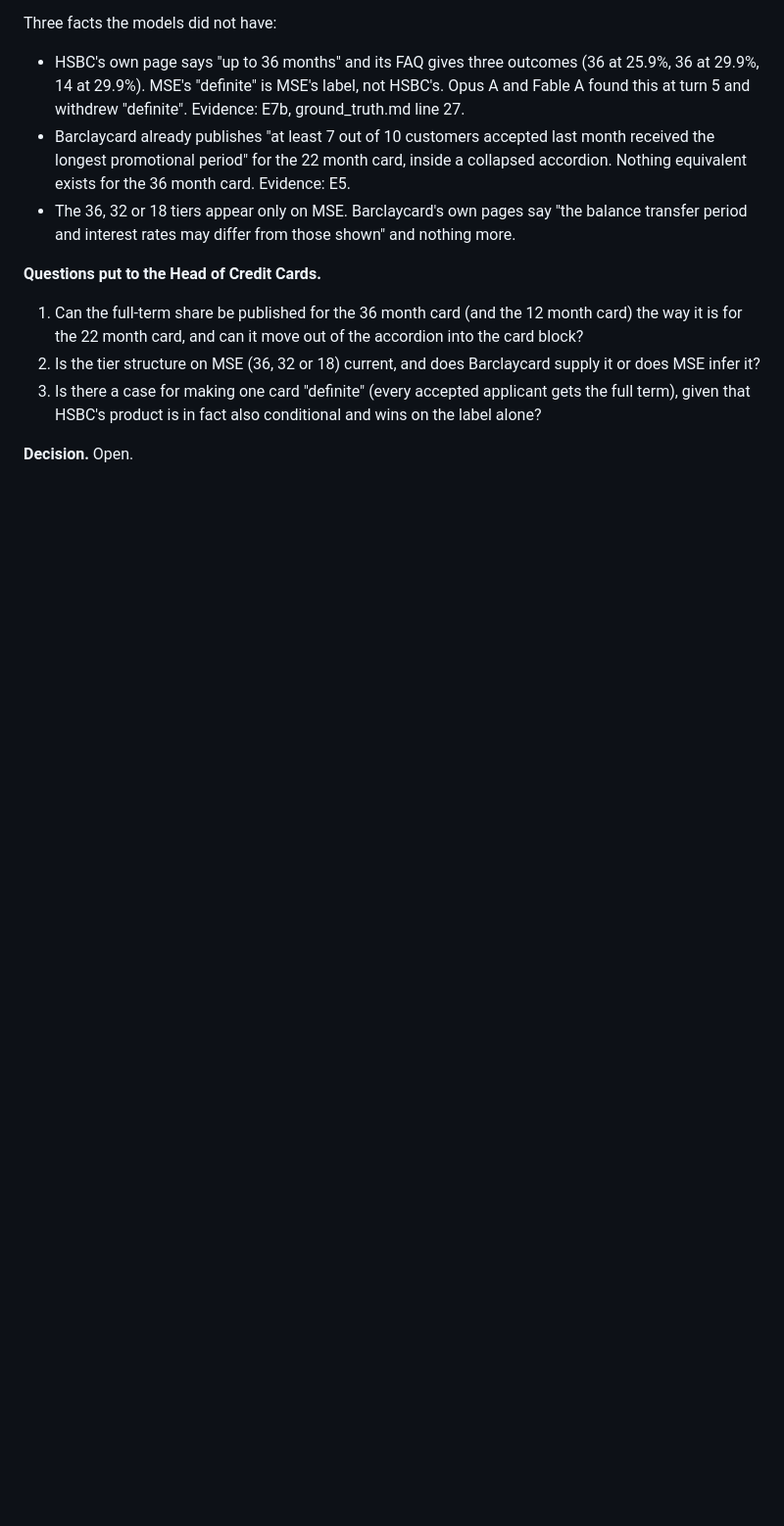
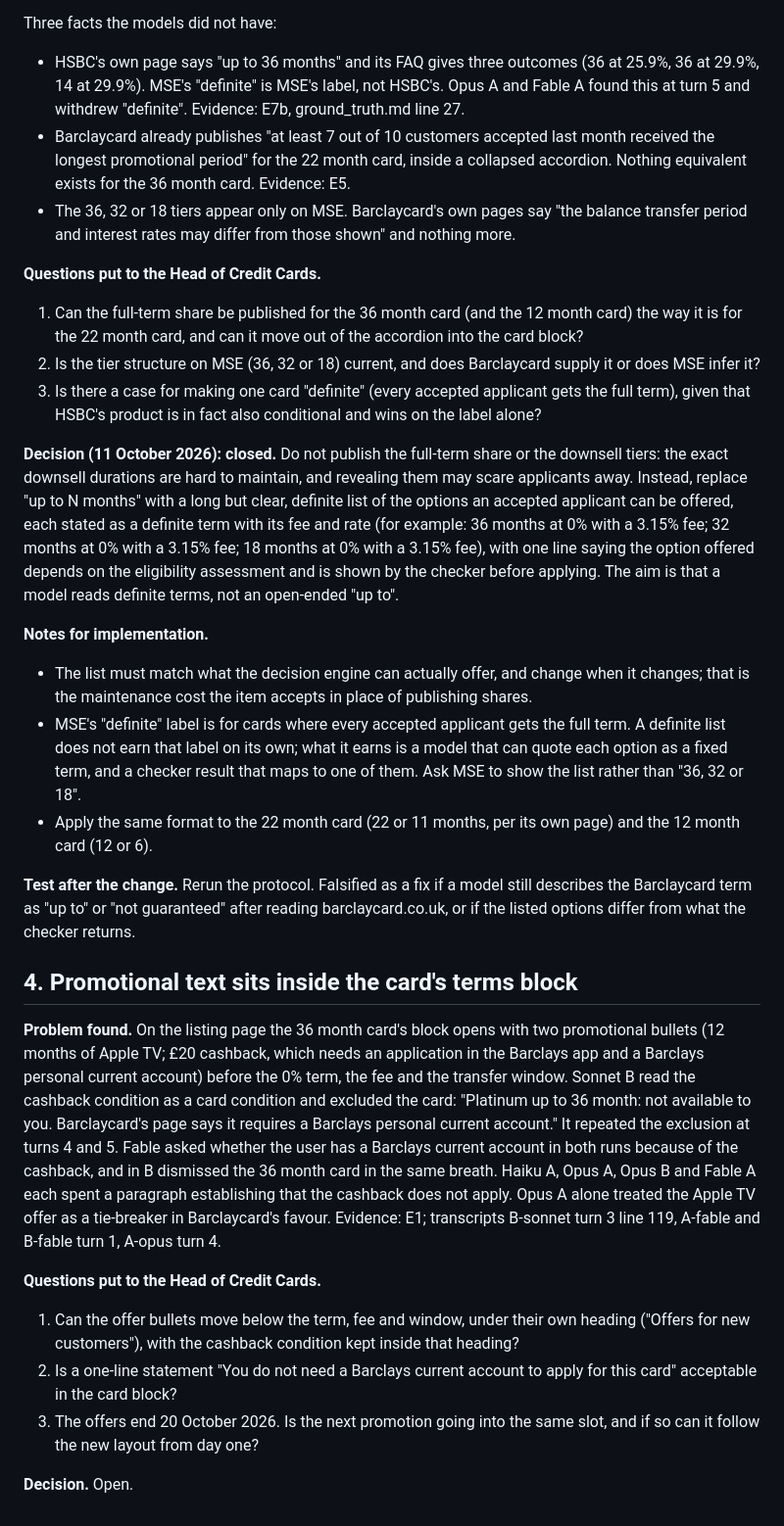
Before and after one commit to dsr001001/cc_yolo_project, a Markdown page: Oct11_3pm/what_to_do.md, the part around the change. Shown at 98% size. Drawn GitHub-style; blank space fills up the shorter version.

Commit message:
Close item 3 and open item 4 in the what-to-do list
Co-Authored-By: Claude Fable 5.1 <noreply@anthropic.com>
Claude-Session: https://claude.ai/code/session_01NvgjmBau8FTQDXg91hnoo8

```diff
--- a/Oct11_3pm/what_to_do.md
+++ b/Oct11_3pm/what_to_do.md
@@ -67,4 +67,22 @@ Three facts the models did not have:
 2. Is the tier structure on MSE (36, 32 or 18) current, and does Barclaycard supply it or does MSE infer it?
 3. Is there a case for making one card "definite" (every accepted applicant gets the full term), given that HSBC's product is in fact also conditional and wins on the label alone?
 
+**Decision (11 October 2026): closed.** Do not publish the full-term share or the downsell tiers: the exact downsell durations are hard to maintain, and revealing them may scare applicants away. Instead, replace "up to N months" with a long but clear, definite list of the options an accepted applicant can be offered, each stated as a definite term with its fee and rate (for example: 36 months at 0% with a 3.15% fee; 32 months at 0% with a 3.15% fee; 18 months at 0% with a 3.15% fee), with one line saying the option offered depends on the eligibility assessment and is shown by the checker before applying. The aim is that a model reads definite terms, not an open-ended "up to".
+
+**Notes for implementation.**
+- The list must match what the decision engine can actually offer, and change when it changes; that is the maintenance cost the item accepts in place of publishing shares.
+- MSE's "definite" label is for cards where every accepted applicant gets the full term. A definite list does not earn that label on its own; what it earns is a model that can quote each option as a fixed term, and a checker result that maps to one of them. Ask MSE to show the list rather than "36, 32 or 18".
+- Apply the same format to the 22 month card (22 or 11 months, per its own page) and the 12 month card (12 or 6).
+
+**Test after the change.** Rerun the protocol. Falsified as a fix if a model still describes the Barclaycard term as "up to" or "not guaranteed" after reading barclaycard.co.uk, or if the listed options differ from what the checker returns.
+
+## 4. Promotional text sits inside the card's terms block
+
+**Problem found.** On the listing page the 36 month card's block opens with two promotional bullets (12 months of Apple TV; £20 cashback, which needs an application in the Barclays app and a Barclays personal current account) before the 0% term, the fee and the transfer window. Sonnet B read the cashback condition as a card condition and excluded the card: "Platinum up to 36 month: not available to you. Barclaycard's page says it requires a Barclays personal current account." It repeated the exclusion at turns 4 and 5. Fable asked whether the user has a Barclays current account in both runs because of the cashback, and in B dismissed the 36 month card in the same breath. Haiku A, Opus A, Opus B and Fable A each spent a paragraph establishing that the cashback does not apply. Opus A alone treated the Apple TV offer as a tie-breaker in Barclaycard's favour. Evidence: E1; transcripts B-sonnet turn 3 line 119, A-fable and B-fable turn 1, A-opus turn 4.
+
+**Questions put to the Head of Credit Cards.**
+1. Can the offer bullets move below the term, fee and window, under their own heading ("Offers for new customers"), with the cashback condition kept inside that heading?
+2. Is a one-line statement "You do not need a Barclays current account to apply for this card" acceptable in the card block?
+3. The offers end 20 October 2026. Is the next promotion going into the same slot, and if so can it follow the new layout from day one?
+
 **Decision.** Open.
```
